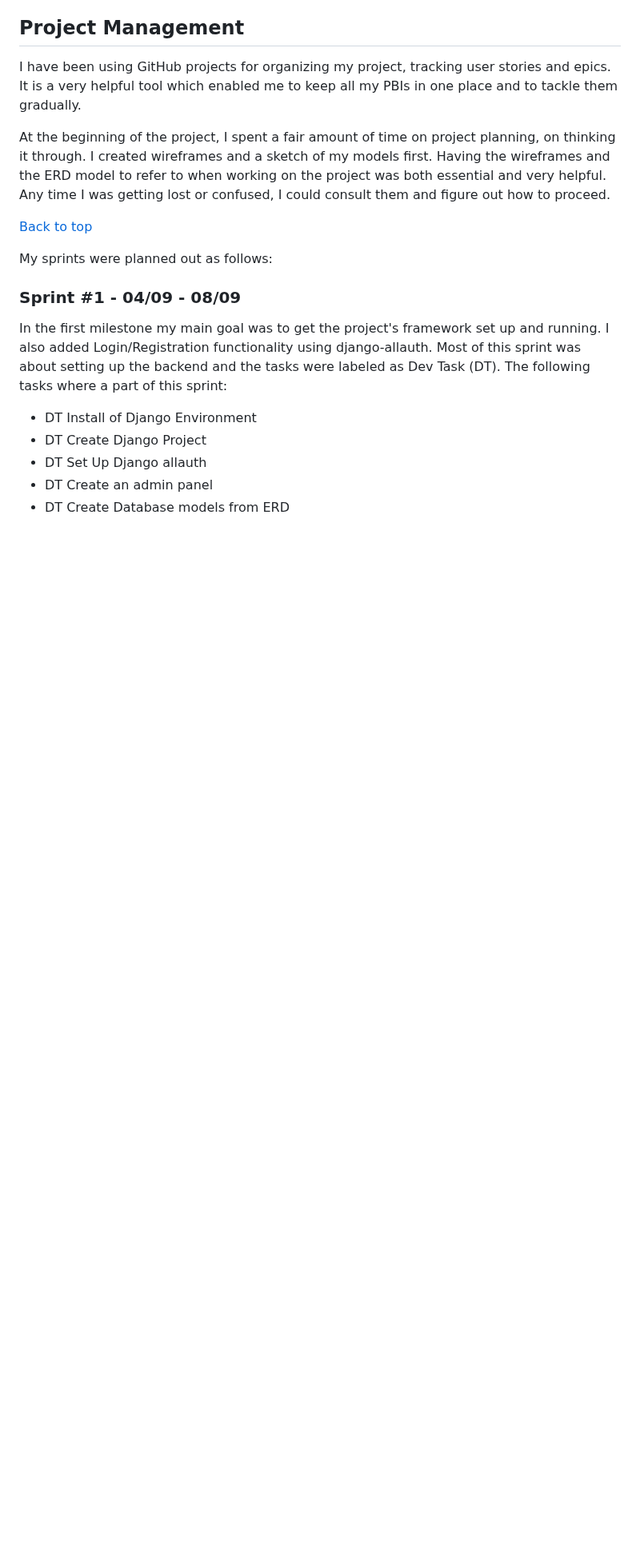
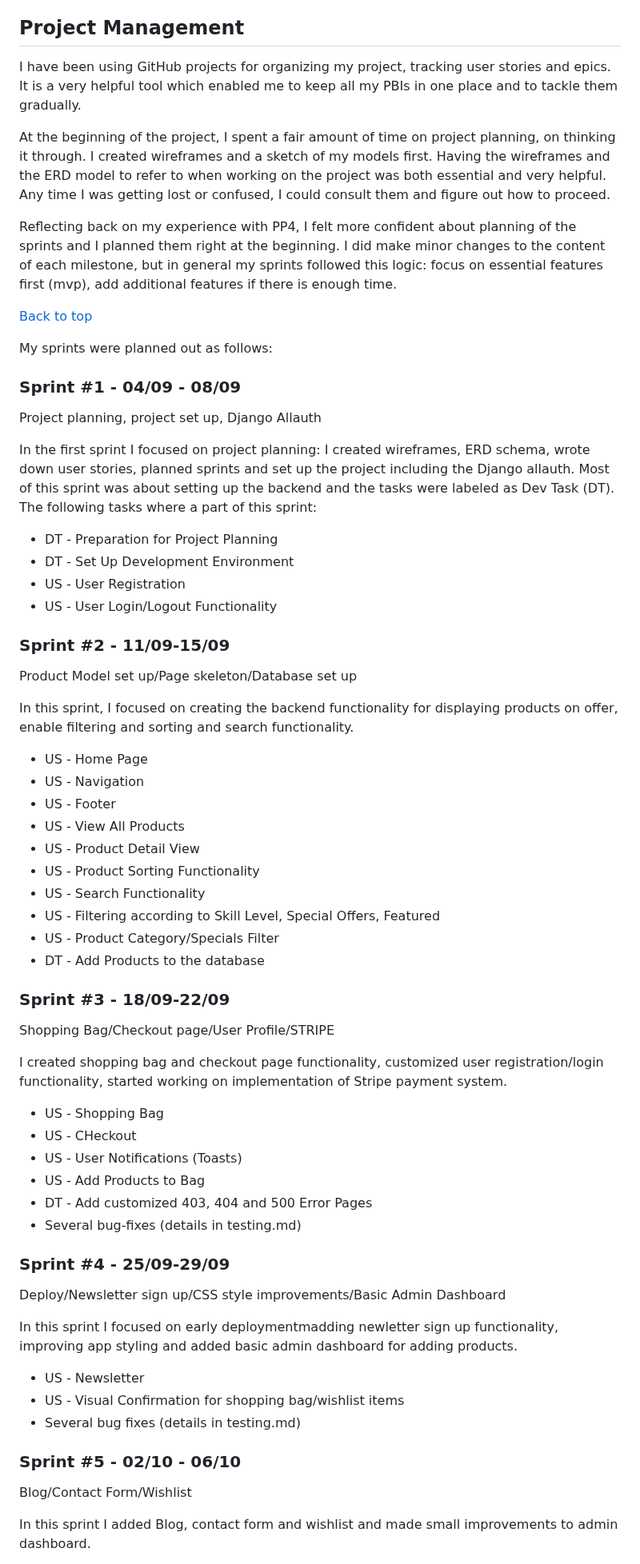
Before and after one commit to lucia2007/bookwormkid, a Markdown page: README.md, the part around one of its changes. Shown at 80% size. Drawn GitHub-style; blank space fills up the shorter version.

Commit message:
Doc - Project Planning and Sprints

```diff
--- a/README.md
+++ b/README.md
@@ -367,7 +375,7 @@ I have been using GitHub projects for organizing my project, tracking user stori
 
 At the beginning of the project, I spent a fair amount of time on project planning, on thinking it through. I created wireframes and a sketch of my models first. Having the wireframes and the ERD model to refer to when working on the project was both essential and very helpful. Any time I was getting lost or confused, I could consult them and figure out how to proceed.
 
-<!-- Reflecting back on my experience with PP4, I feel more confident about planning of the sprints and I planned them right at the beginning. -->
+Reflecting back on my experience with PP4, I felt more confident about planning of the sprints and I planned them right at the beginning. I did make minor changes to the content of each milestone, but in general my sprints followed this logic: focus on essential features first (mvp), add additional features if there is enough time.
 
 [Back to top](#contents)
 
@@ -375,12 +383,58 @@ My sprints were planned out as follows:
 
 ### Sprint #1 - 04/09 - 08/09
 
-In the first milestone my main goal was to get the project's framework set up and running.  I also added Login/Registration functionality using django-allauth. Most of this sprint was about setting up the backend and the tasks were labeled as Dev Task (DT). The following tasks where a part of this sprint:
+Project planning, project set up, Django Allauth
 
-<!-- Early deployment? -->
+In the first sprint I focused on project planning: I created wireframes, ERD schema, wrote down user stories, planned sprints and set up the project including the Django allauth. Most of this sprint was about setting up the backend and the tasks were labeled as Dev Task (DT). The following tasks where a part of this sprint:
 
-- DT Install of Django Environment
-- DT Create Django Project
-- DT Set Up Django allauth
-- DT Create an admin panel
-- DT Create Database models from ERD
+- DT - Preparation for Project Planning
+- DT - Set Up Development Environment
+- US - User Registration
+- US - User Login/Logout Functionality
+
+### Sprint #2 - 11/09-15/09
+
+Product Model set up/Page skeleton/Database set up
+
+In this sprint, I focused on creating the backend functionality for displaying products on offer, enable filtering and sorting and search functionality.
+
+- US - Home Page
+- US - Navigation
+- US - Footer
+- US - View All Products
+- US - Product Detail View
+- US - Product Sorting Functionality
+- US - Search Functionality
+- US - Filtering according to Skill Level, Special Offers, Featured
+- US - Product Category/Specials Filter
+- DT - Add Products to the database
+
+### Sprint #3 - 18/09-22/09
+
+Shopping Bag/Checkout page/User Profile/STRIPE
+
+I created shopping bag and checkout page functionality, customized user registration/login functionality, started working on implementation of Stripe payment system.
+
+- US - Shopping Bag
+- US - CHeckout
+- US - User Notifications (Toasts)
+- US - Add Products to Bag
+- DT - Add customized 403, 404 and 500 Error Pages
+- Several bug-fixes (details in testing.md)
+
+### Sprint #4 - 25/09-29/09
+
+Deploy/Newsletter sign up/CSS style improvements/Basic Admin Dashboard
+
+In this sprint I focused on early deploymentmadding newletter sign up functionality, improving app styling and added basic admin dashboard for adding products.
+
+- US - Newsletter
+- US - Visual Confirmation for shopping bag/wishlist items
+- Several bug fixes (details in testing.md)
+
+### Sprint #5 - 02/10 - 06/10
+
+Blog/Contact Form/Wishlist
+
+In this sprint I added Blog, contact form and wishlist and made small improvements to admin dashboard.
+
```
Also changed, not shown: other parts of README.md (+57 -0 lines).
